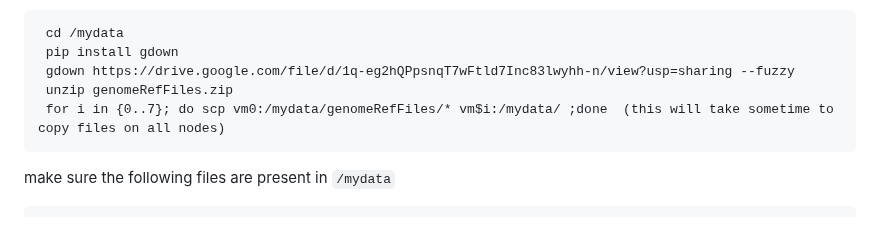
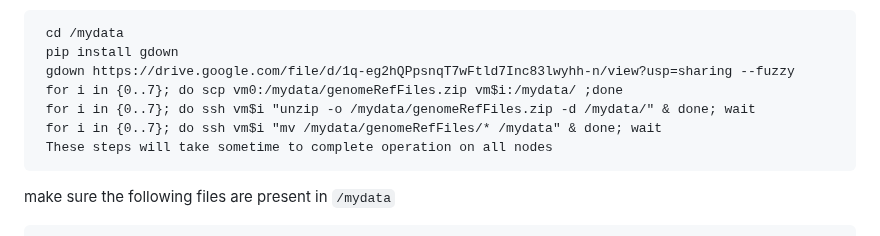
Before and after one commit to MU-Data-Science/GAF, a Markdown page: FABRIC/Readme.md, the part around the change. GitHub-like rendering.

Commit message:
Update Readme.md
updated instructions for reference files

````diff
--- a/FABRIC/Readme.md
+++ b/FABRIC/Readme.md
@@ -79,8 +79,10 @@ In the same file change <values> for following properties.
   cd /mydata
   pip install gdown
   gdown https://drive.google.com/file/d/1q-eg2hQPpsnqT7wFtld7Inc83lwyhh-n/view?usp=sharing --fuzzy
-  unzip genomeRefFiles.zip
-  for i in {0..7}; do scp vm0:/mydata/genomeRefFiles/* vm$i:/mydata/ ;done  (this will take sometime to copy files on all nodes)
+  for i in {0..7}; do scp vm0:/mydata/genomeRefFiles.zip vm$i:/mydata/ ;done
+  for i in {0..7}; do ssh vm$i "unzip -o /mydata/genomeRefFiles.zip -d /mydata/" & done; wait
+  for i in {0..7}; do ssh vm$i "mv /mydata/genomeRefFiles/* /mydata" & done; wait
+  These steps will take sometime to complete operation on all nodes
  ```
 make sure the following files are present in `/mydata`
  ```
````
